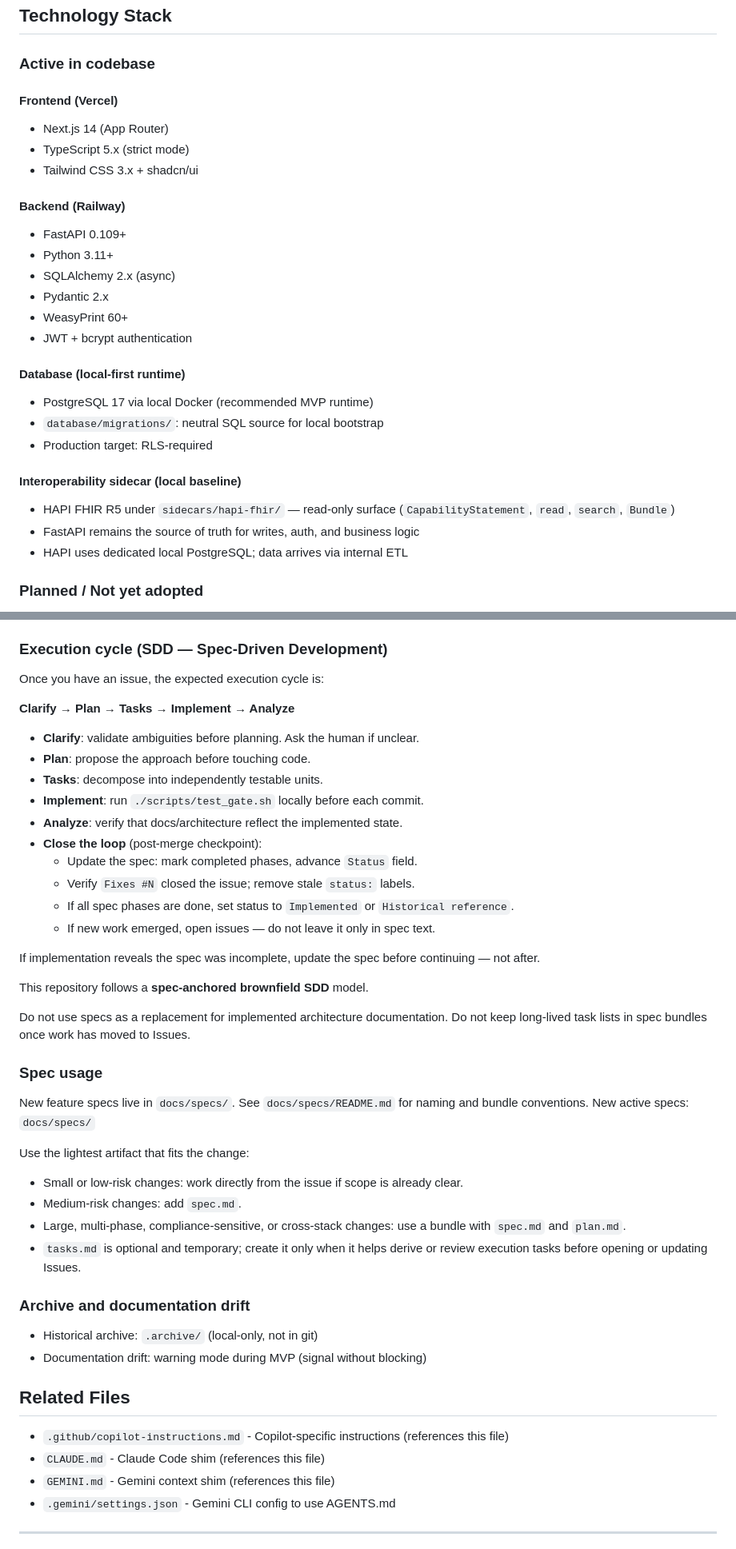
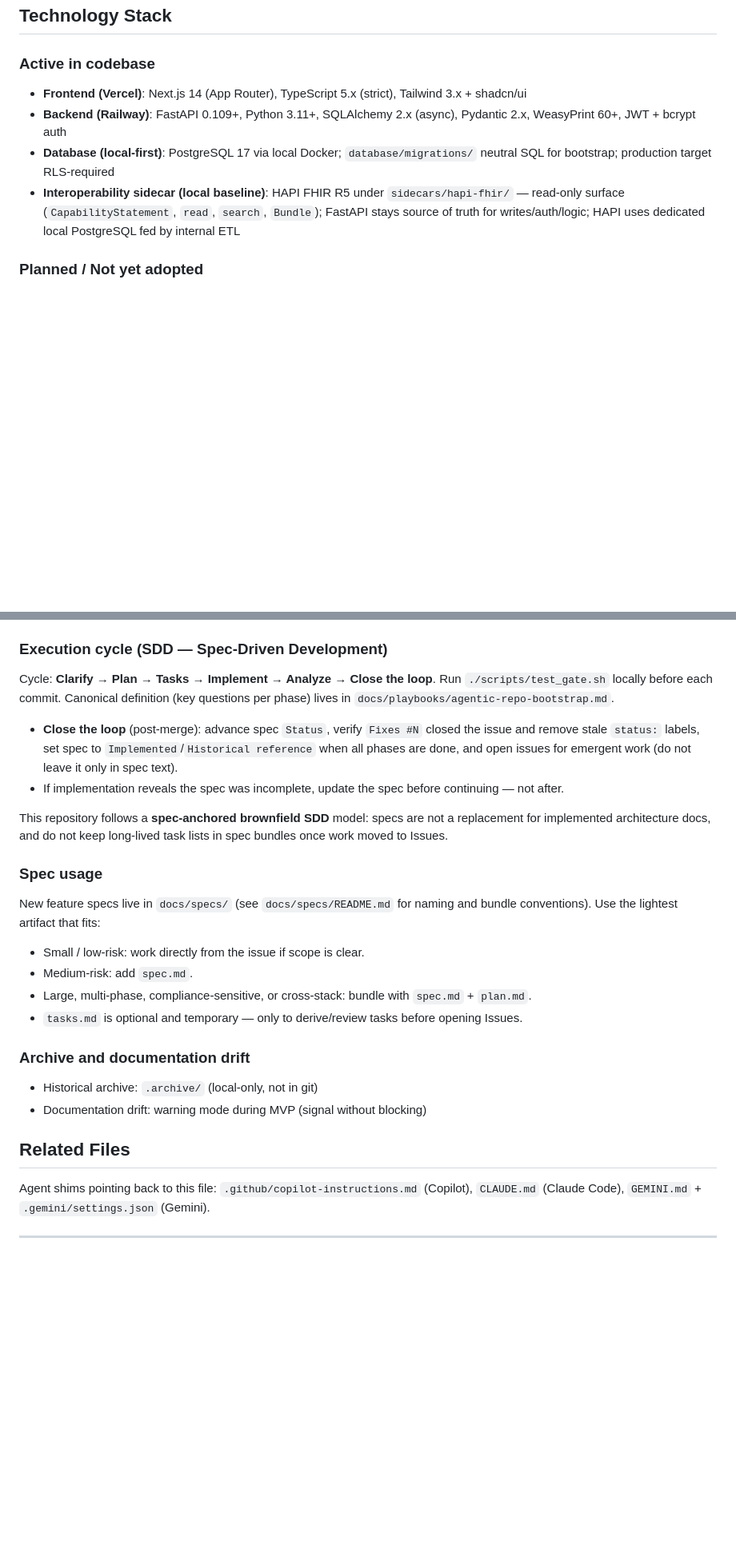
Before and after one commit to AIOjPINEDA/EHR_Local, a Markdown page: AGENTS.md, 2 parts joined by grey strips. Shown at 80% size. GitHub-like rendering; blank space fills up the shorter version.

Commit message:
docs(agents-md): compact to <=200 lines [playbook v3.8.2]
Aplicado por /sync-c-tower contra control-tower v0.8.5 / playbook v3.8.2.
Gap origen: target de longitud bajo de <=250 a <=200 lineas (research 2026).
Compactados Technology Stack, ciclo SDD (definicion canonica vive en el
playbook), Spec usage y Related Files. 233 -> 192 lineas. Sin perdida de
reglas; fecha Last updated -> 2026-05-30.

```diff
--- a/AGENTS.md
+++ b/AGENTS.md
@@ -14,28 +14,10 @@
 
 ### Active in codebase
 
-#### Frontend (Vercel)
-- Next.js 14 (App Router)
-- TypeScript 5.x (strict mode)
-- Tailwind CSS 3.x + shadcn/ui
-
-#### Backend (Railway)
-- FastAPI 0.109+
-- Python 3.11+
-- SQLAlchemy 2.x (async)
-- Pydantic 2.x
-- WeasyPrint 60+
-- JWT + bcrypt authentication
-
-#### Database (local-first runtime)
-- PostgreSQL 17 via local Docker (recommended MVP runtime)
-- `database/migrations/`: neutral SQL source for local bootstrap
-- Production target: RLS-required
-
-#### Interoperability sidecar (local baseline)
-- HAPI FHIR R5 under `sidecars/hapi-fhir/` — read-only surface (`CapabilityStatement`, `read`, `search`, `Bundle`)
-- FastAPI remains the source of truth for writes, auth, and business logic
-- HAPI uses dedicated local PostgreSQL; data arrives via internal ETL
+- **Frontend (Vercel)**: Next.js 14 (App Router), TypeScript 5.x (strict), Tailwind 3.x + shadcn/ui
+- **Backend (Railway)**: FastAPI 0.109+, Python 3.11+, SQLAlchemy 2.x (async), Pydantic 2.x, WeasyPrint 60+, JWT + bcrypt auth
+- **Database (local-first)**: PostgreSQL 17 via local Docker; `database/migrations/` neutral SQL for bootstrap; production target RLS-required
+- **Interoperability sidecar (local baseline)**: HAPI FHIR R5 under `sidecars/hapi-fhir/` — read-only surface (`CapabilityStatement`, `read`, `search`, `Bundle`); FastAPI stays source of truth for writes/auth/logic; HAPI uses dedicated local PostgreSQL fed by internal ETL
 
 ### Planned / Not yet adopted
 - Supabase Auth (replace JWT in FastAPI)
@@ -182,39 +162,21 @@ All tasks are delegated via **GitHub Issues**. Before implementing:
 
 ### Execution cycle (SDD — Spec-Driven Development)
 
-Once you have an issue, the expected execution cycle is:
+Cycle: **Clarify → Plan → Tasks → Implement → Analyze → Close the loop**. Run `./scripts/test_gate.sh` locally before each commit. Canonical definition (key questions per phase) lives in `docs/playbooks/agentic-repo-bootstrap.md`.
 
-**Clarify → Plan → Tasks → Implement → Analyze**
+- **Close the loop** (post-merge): advance spec `Status`, verify `Fixes #N` closed the issue and remove stale `status:` labels, set spec to `Implemented`/`Historical reference` when all phases are done, and open issues for emergent work (do not leave it only in spec text).
+- If implementation reveals the spec was incomplete, update the spec before continuing — not after.
 
-- **Clarify**: validate ambiguities before planning. Ask the human if unclear.
-- **Plan**: propose the approach before touching code.
-- **Tasks**: decompose into independently testable units.
-- **Implement**: run `./scripts/test_gate.sh` locally before each commit.
-- **Analyze**: verify that docs/architecture reflect the implemented state.
-- **Close the loop** (post-merge checkpoint):
-  - Update the spec: mark completed phases, advance `Status` field.
-  - Verify `Fixes #N` closed the issue; remove stale `status:` labels.
-  - If all spec phases are done, set status to `Implemented` or `Historical reference`.
-  - If new work emerged, open issues — do not leave it only in spec text.
-
-If implementation reveals the spec was incomplete, update the spec before continuing — not after.
-
-This repository follows a **spec-anchored brownfield SDD** model.
-
-Do not use specs as a replacement for implemented architecture documentation.
-Do not keep long-lived task lists in spec bundles once work has moved to Issues.
+This repository follows a **spec-anchored brownfield SDD** model: specs are not a replacement for implemented architecture docs, and do not keep long-lived task lists in spec bundles once work moved to Issues.
 
 ### Spec usage
 
-New feature specs live in `docs/specs/`. See `docs/specs/README.md` for naming and bundle conventions.
-New active specs: `docs/specs/`
+New feature specs live in `docs/specs/` (see `docs/specs/README.md` for naming and bundle conventions). Use the lightest artifact that fits:
 
-Use the lightest artifact that fits the change:
-
-- Small or low-risk changes: work directly from the issue if scope is already clear.
-- Medium-risk changes: add `spec.md`.
-- Large, multi-phase, compliance-sensitive, or cross-stack changes: use a bundle with `spec.md` and `plan.md`.
-- `tasks.md` is optional and temporary; create it only when it helps derive or review execution tasks before opening or updating Issues.
+- Small / low-risk: work directly from the issue if scope is clear.
+- Medium-risk: add `spec.md`.
+- Large, multi-phase, compliance-sensitive, or cross-stack: bundle with `spec.md` + `plan.md`.
+- `tasks.md` is optional and temporary — only to derive/review tasks before opening Issues.
 
 ### Archive and documentation drift
 
@@ -223,10 +185,7 @@ Use the lightest artifact that fits the change:
 
 ## Related Files
 
-- `.github/copilot-instructions.md` - Copilot-specific instructions (references this file)
-- `CLAUDE.md` - Claude Code shim (references this file)
-- `GEMINI.md` - Gemini context shim (references this file)
-- `.gemini/settings.json` - Gemini CLI config to use AGENTS.md
+Agent shims pointing back to this file: `.github/copilot-instructions.md` (Copilot), `CLAUDE.md` (Claude Code), `GEMINI.md` + `.gemini/settings.json` (Gemini).
 
 ---
 
```
Also changed, not shown: other parts of AGENTS.md (+2 -4 lines).
